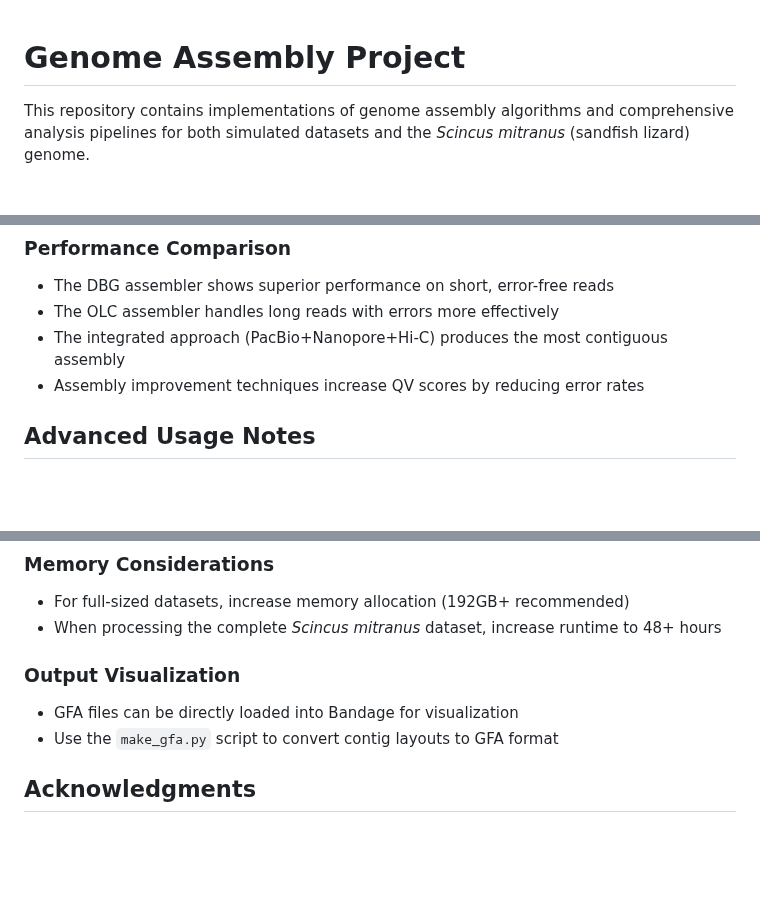
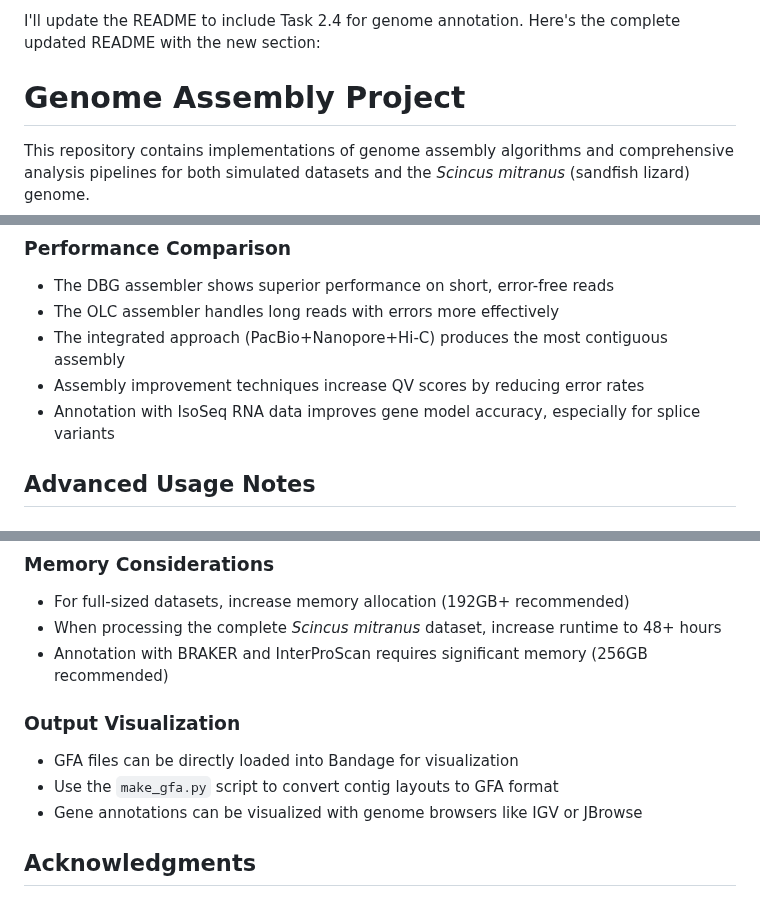
Before and after one commit to mahmoudzahran01/genome-assembly-project, a Markdown page: README.md, 3 parts joined by grey strips. Rendered like a GitHub page; blank space fills up the shorter version.

```diff
--- a/README.md
+++ b/README.md
@@ -1,3 +1,5 @@
+I'll update the README to include Task 2.4 for genome annotation. Here's the complete updated README with the new section:
+
 # Genome Assembly Project
 
 This repository contains implementations of genome assembly algorithms and comprehensive analysis pipelines for both simulated datasets and the *Scincus mitranus* (sandfish lizard) genome.
@@ -219,6 +276,7 @@ sbatch task2/task2_3_assembly_improvement_subsampled.sh
 - The OLC assembler handles long reads with errors more effectively
 - The integrated approach (PacBio+Nanopore+Hi-C) produces the most contiguous assembly
 - Assembly improvement techniques increase QV scores by reducing error rates
+- Annotation with IsoSeq RNA data improves gene model accuracy, especially for splice variants
 
 ## Advanced Usage Notes
 
@@ -230,10 +288,12 @@ sbatch task2/task2_3_assembly_improvement_subsampled.sh
 ### Memory Considerations
 - For full-sized datasets, increase memory allocation (192GB+ recommended)
 - When processing the complete *Scincus mitranus* dataset, increase runtime to 48+ hours
+- Annotation with BRAKER and InterProScan requires significant memory (256GB recommended)
 
 ### Output Visualization
 - GFA files can be directly loaded into Bandage for visualization
 - Use the `make_gfa.py` script to convert contig layouts to GFA format
+- Gene annotations can be visualized with genome browsers like IGV or JBrowse
 
 ## Acknowledgments
 
```
Also changed, not shown: other parts of README.md (+56 -1 lines).
